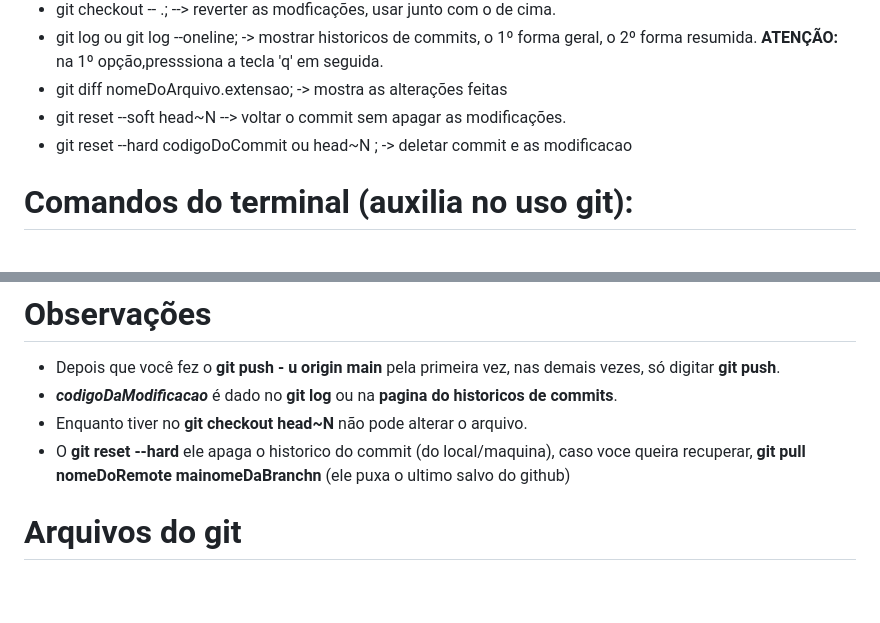
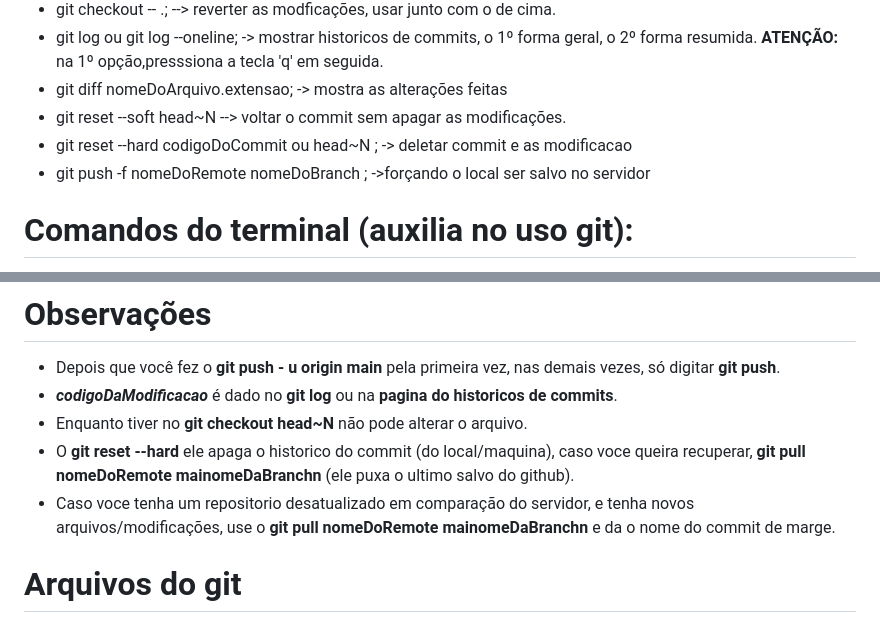
Before and after one commit to PedroJanneo/Git, a Markdown page: readme.md, 2 parts joined by grey strips. Rendered like a GitHub page; blank space fills up the shorter version.

Commit message:
docs: novo comando

```diff
--- a/readme.md
+++ b/readme.md
@@ -32,6 +32,7 @@
 - git diff nomeDoArquivo.extensao; -> mostra as alterações feitas
 - git reset --soft head~N --> voltar o commit sem apagar as modificações.
 - git reset --hard codigoDoCommit ou head~N ; -> deletar commit e as modificacao
+- git push -f nomeDoRemote nomeDoBranch ; ->forçando o local ser salvo no servidor
 
 # Comandos do terminal (auxilia no uso git):
 - mkdir nomeDaPasta; -> criar pasta.
@@ -64,7 +65,8 @@
 - Depois que você fez o **git push - u origin main** pela primeira vez, nas demais vezes, só digitar **git push**.
 - **_codigoDaModificacao_** é dado no **git log** ou na **pagina do historicos de commits**.
 - Enquanto tiver no **git checkout head~N** não pode alterar o arquivo.
-- O **git reset --hard**  ele apaga o historico do commit (do local/maquina), caso voce queira recuperar, **git pull nomeDoRemote mainomeDaBranchn** (ele puxa o ultimo salvo do github)
+- O **git reset --hard**  ele apaga o historico do commit (do local/maquina), caso voce queira recuperar, **git pull nomeDoRemote mainomeDaBranchn** (ele puxa o ultimo salvo do github).
+- Caso voce tenha um repositorio desatualizado em comparação do servidor, e tenha novos arquivos/modificações, use o **git pull nomeDoRemote mainomeDaBranchn** e da o nome do commit de marge.
 
 # Arquivos do git
 - .gitkeep -> arquivo inexistente, usado so pra poder subir uma pasta (vazia) pro github.
```
